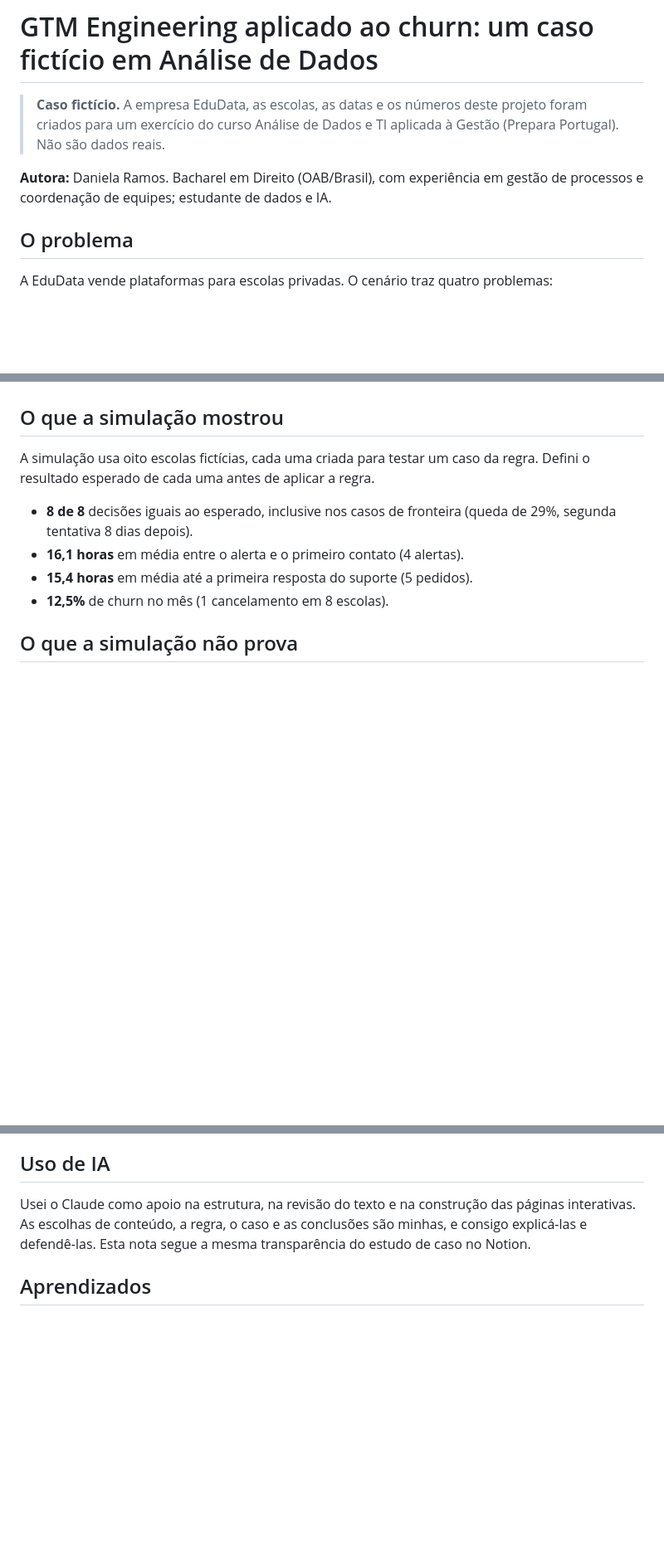
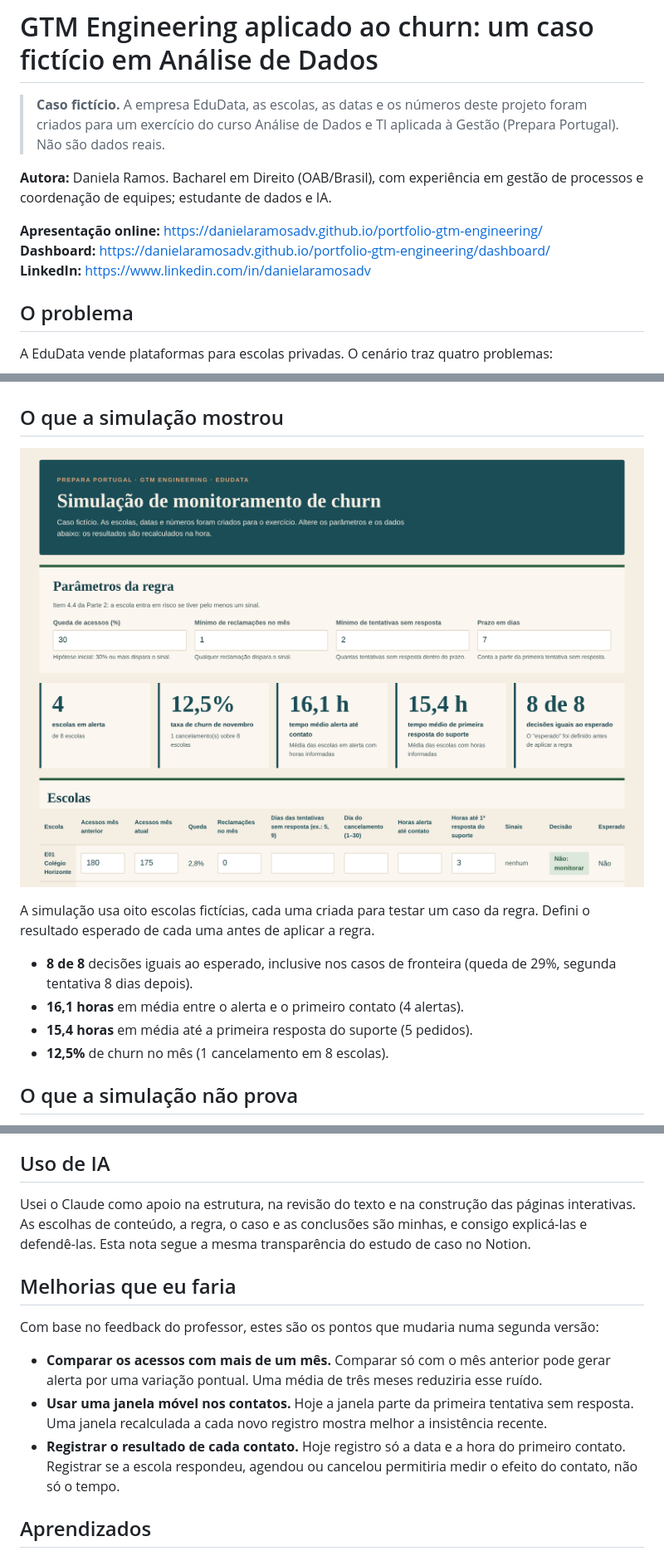
Before and after one commit to danielaramosadv/portfolio-gtm-engineering, a Markdown page: README.md, 3 parts joined by grey strips. Shown at 83% size. Rendered like a GitHub page; pictures changed too: imagens/dashboard.png (added); blank space fills up the shorter version.

Commit message:
Adiciona links online, imagem do dashboard e melhorias no README
Co-Authored-By: Claude Haiku 5.5 <noreply@anthropic.com>
Claude-Session: https://claude.ai/code/session_01P4SZ2pP5yU8ihYdb7MB2dW

```diff
--- a/README.md
+++ b/README.md
@@ -3,6 +3,10 @@
 > **Caso fictício.** A empresa EduData, as escolas, as datas e os números deste projeto foram criados para um exercício do curso Análise de Dados e TI aplicada à Gestão (Prepara Portugal). Não são dados reais.
 
 **Autora:** Daniela Ramos. Bacharel em Direito (OAB/Brasil), com experiência em gestão de processos e coordenação de equipes; estudante de dados e IA.
+
+**Apresentação online:** https://danielaramosadv.github.io/portfolio-gtm-engineering/
+**Dashboard:** https://danielaramosadv.github.io/portfolio-gtm-engineering/dashboard/
+**LinkedIn:** https://www.linkedin.com/in/danielaramosadv
 
 ## O problema
 
@@ -29,6 +33,9 @@ Um fluxo de monitoramento com ferramentas gratuitas (Google Forms e Google Sheet
 
 ## O que a simulação mostrou
 
+![Dashboard da simulação: parâmetros, indicadores e tabela de escolas](imagens/dashboard.png)
+
+
 A simulação usa oito escolas fictícias, cada uma criada para testar um caso da regra. Defini o resultado esperado de cada uma antes de aplicar a regra.
 
 - **8 de 8** decisões iguais ao esperado, inclusive nos casos de fronteira (queda de 29%, segunda tentativa 8 dias depois).
@@ -63,6 +70,14 @@ O próximo passo seria um piloto com 6 a 8 escolas reais durante dois meses, com
 
 Usei o Claude como apoio na estrutura, na revisão do texto e na construção das páginas interativas. As escolhas de conteúdo, a regra, o caso e as conclusões são minhas, e consigo explicá-las e defendê-las. Esta nota segue a mesma transparência do estudo de caso no Notion.
 
+## Melhorias que eu faria
+
+Com base no feedback do professor, estes são os pontos que mudaria numa segunda versão:
+
+- **Comparar os acessos com mais de um mês.** Comparar só com o mês anterior pode gerar alerta por uma variação pontual. Uma média de três meses reduziria esse ruído.
+- **Usar uma janela móvel nos contatos.** Hoje a janela parte da primeira tentativa sem resposta. Uma janela recalculada a cada novo registro mostra melhor a insistência recente.
+- **Registrar o resultado de cada contato.** Hoje registro só a data e a hora do primeiro contato. Registrar se a escola respondeu, agendou ou cancelou permitiria medir o efeito do contato, não só o tempo.
+
 ## Aprendizados
 
 - Definir o resultado esperado antes de rodar o teste evita ajustar a conclusão ao resultado.
```
Also changed, not shown: other parts of README.md (+1 -1 lines).
